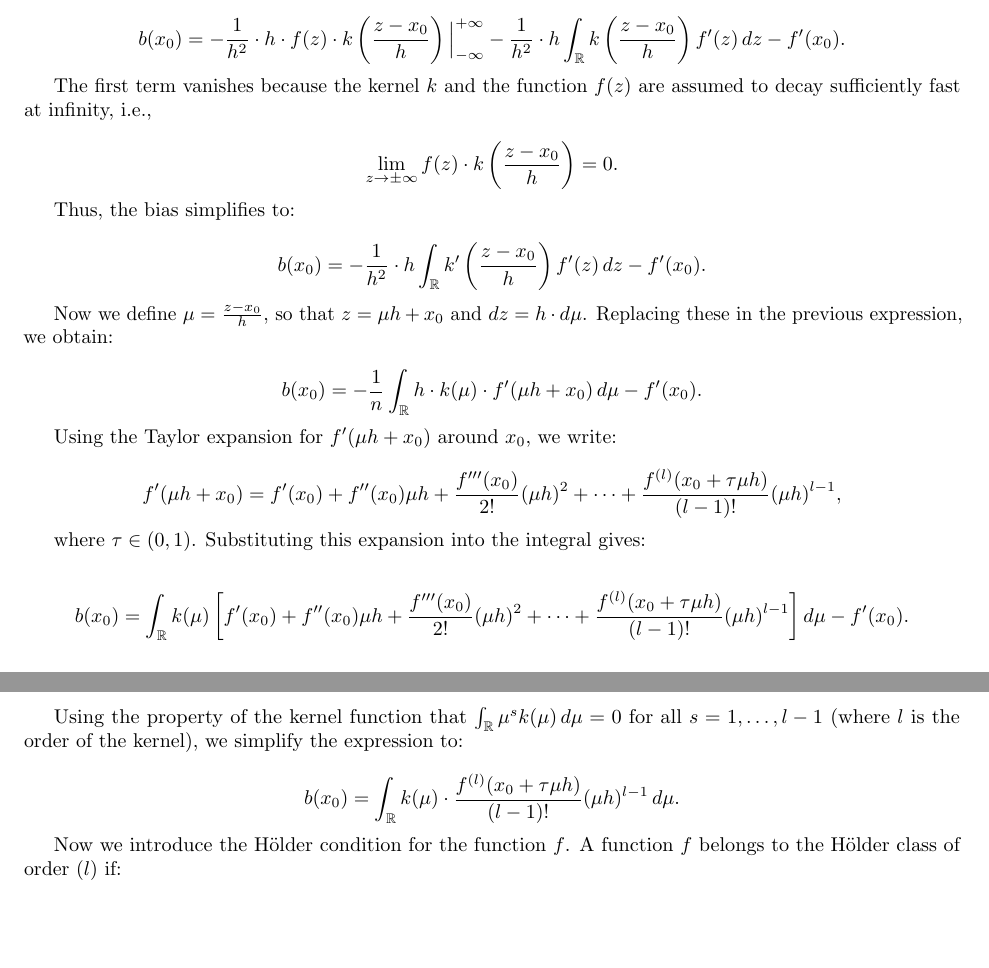
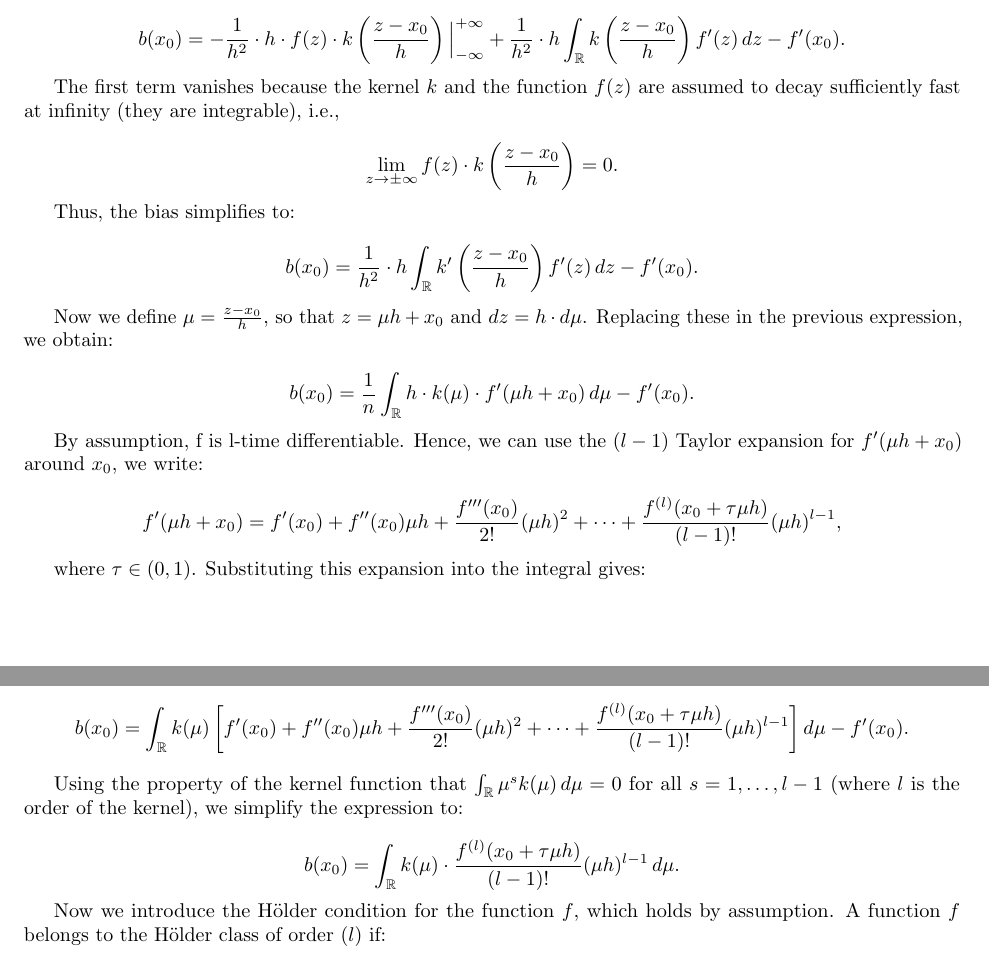
Before and after one commit to jorditorres1098/TSE_colab, a LaTeX document (econometrics/lecture notes/lecture_notes_gautier.tex): two parts of pages 14 and 15 of 19, joined at a grey line, cut so that both start at the same text, the shorter picture padded with empty space. Compiled offline with pdfLaTeX.

Commit message:
small corrections

```diff
--- a/econometrics/lecture notes/lecture_notes_gautier.tex
+++ b/econometrics/lecture notes/lecture_notes_gautier.tex
@@ -5,7 +5,7 @@
 
 
 \title{Lecture Notes on Non-Parametric Econometrics}
-\author{Jordi Torres, ETE}
+\author{ETE spirit}
 \date{These notes have been last updated on \today}
 
 
@@ -821,10 +821,10 @@ Thus, the integral becomes:
 Substituting this result back:
 
 \[
-b(x_0) = -\frac{1}{h^2} \cdot h \cdot f(z) \cdot k\left(\frac{z - x_0}{h}\right) \Big|_{-\infty}^{+\infty} - \frac{1}{h^2} \cdot h \int_{\mathbb{R}} k\left(\frac{z - x_0}{h}\right) f'(z) \, dz - f'(x_0).
+b(x_0) = -\frac{1}{h^2} \cdot h \cdot f(z) \cdot k\left(\frac{z - x_0}{h}\right) \Big|_{-\infty}^{+\infty} + \frac{1}{h^2} \cdot h \int_{\mathbb{R}} k\left(\frac{z - x_0}{h}\right) f'(z) \, dz - f'(x_0).
 \]
 
-The first term vanishes because the kernel \( k \) and the function \( f(z) \) are assumed to decay sufficiently fast at infinity, i.e.,
+The first term vanishes because the kernel \( k \) and the function \( f(z) \) are assumed to decay sufficiently fast at infinity (they are integrable), i.e.,
 
 \[
 \lim_{z \to \pm\infty} f(z) \cdot k\left(\frac{z - x_0}{h}\right) = 0.
@@ -833,16 +833,16 @@ The first term vanishes because the kernel \( k \) and the function \( f(z) \) a
 Thus, the bias simplifies to:
 
 \[
-b(x_0) = -\frac{1}{h^2} \cdot h \int_{\mathbb{R}} k'\left(\frac{z - x_0}{h}\right) f'(z) \, dz - f'(x_0).
+b(x_0) = \frac{1}{h^2} \cdot h \int_{\mathbb{R}} k'\left(\frac{z - x_0}{h}\right) f'(z) \, dz - f'(x_0).
 \]
 
 Now we define \(\mu = \frac{z - x_0}{h}\), so that \(z = \mu h + x_0\) and \(dz = h \cdot d\mu\). Replacing these in the previous expression, we obtain:
 
 \[
-b(x_0) = -\frac{1}{n} \int_{\mathbb{R}} h \cdot k(\mu) \cdot f'(\mu h + x_0) \, d\mu - f'(x_0).
+b(x_0) = \frac{1}{n} \int_{\mathbb{R}} h \cdot k(\mu) \cdot f'(\mu h + x_0) \, d\mu - f'(x_0).
 \]
 
-Using the Taylor expansion for \(f'(\mu h + x_0)\) around \(x_0\), we write:
+By assumption, f is l-time differentiable. Hence, we can use the $(l-1)$ Taylor expansion for \(f'(\mu h + x_0)\) around \(x_0\), we write:
 
 \[
 f'(\mu h + x_0) = f'(x_0) + f''(x_0) \mu h + \frac{f'''(x_0)}{2!} (\mu h)^2 + \cdots + \frac{f^{(l)}(x_0 + \tau \mu h)}{(l-1)!} (\mu h)^{l-1},
@@ -860,7 +860,7 @@ Using the property of the kernel function that \(\int_{\mathbb{R}} \mu^s k(\mu)
 b(x_0) = \int_{\mathbb{R}} k(\mu) \cdot \frac{f^{(l)}(x_0 + \tau \mu h)}{(l-1)!} (\mu h)^{l-1} \, d\mu.
 \]
 
-Now we introduce the Hölder condition for the function \(f\). A function \(f\) belongs to the Hölder class of order \((l)\) if:
+Now we introduce the Hölder condition for the function \(f\), which holds by assumption. A function \(f\) belongs to the Hölder class of order \((l)\) if:
 
 \[
 |f^{(l)}(x) - f^{(l)}(x')| \leq L |x - x'|^{\beta - l},
```
Also changed, not shown: econometrics/lecture notes/lecture_notes_gautier.pdf, econometrics/lecture notes/lecture_notes_gautier.tex (2 more changed lines), 7 other files.
